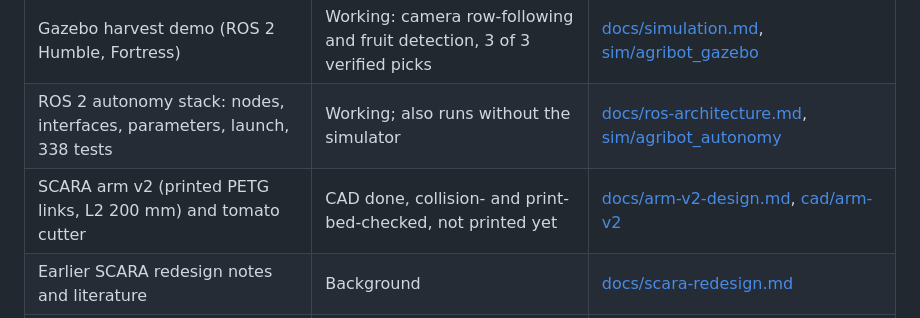
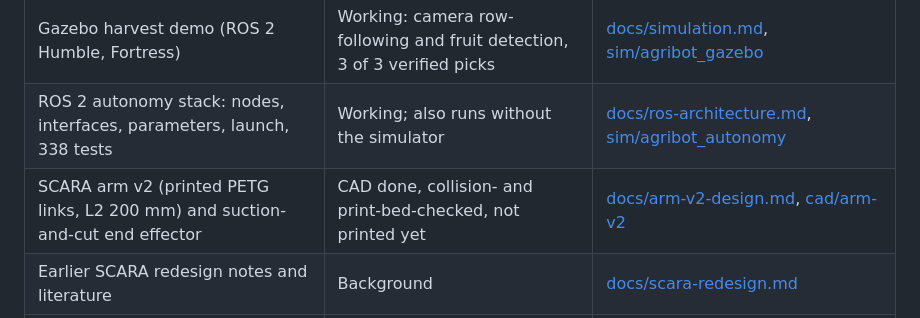
Before and after one commit to arjun7n9s/AgriBot, a Markdown page: README.md, the part around the change. Drawn GitHub-style.

```diff
--- a/README.md
+++ b/README.md
@@ -24,7 +24,7 @@ The rover follows the furrow with its front camera, finds red tomatoes with its
 | Field models for Gazebo and Unreal | Running in Gazebo | [sim/agribot_field](sim/agribot_field) |
 | Gazebo harvest demo (ROS 2 Humble, Fortress) | Working: camera row-following and fruit detection, 3 of 3 verified picks | [docs/simulation.md](docs/simulation.md), [sim/agribot_gazebo](sim/agribot_gazebo) |
 | ROS 2 autonomy stack: nodes, interfaces, parameters, launch, 338 tests | Working; also runs without the simulator | [docs/ros-architecture.md](docs/ros-architecture.md), [sim/agribot_autonomy](sim/agribot_autonomy) |
-| SCARA arm v2 (printed PETG links, L2 200 mm) and tomato cutter | CAD done, collision- and print-bed-checked, not printed yet | [docs/arm-v2-design.md](docs/arm-v2-design.md), [cad/arm-v2](cad/arm-v2) |
+| SCARA arm v2 (printed PETG links, L2 200 mm) and suction-and-cut end effector | CAD done, collision- and print-bed-checked, not printed yet | [docs/arm-v2-design.md](docs/arm-v2-design.md), [cad/arm-v2](cad/arm-v2) |
 | Earlier SCARA redesign notes and literature | Background | [docs/scara-redesign.md](docs/scara-redesign.md) |
 | Simulation pathway | Plan | [docs/work-plan.md](docs/work-plan.md), [docs/ros2-demo-sim-plan.md](docs/ros2-demo-sim-plan.md) |
 | Stock rover control board (reverse engineering) | In progress | [docs/rover-control-board.md](docs/rover-control-board.md), [docs/rover-logic-interface.md](docs/rover-logic-interface.md) |
```
Also changed, not shown: CHANGELOG.md (+8 -6 lines), docs/arm-v2-design.md (+146 -133 lines), docs/images/arm_v2_reach.png, docs/images/cutter_force.png, 3 other files.
